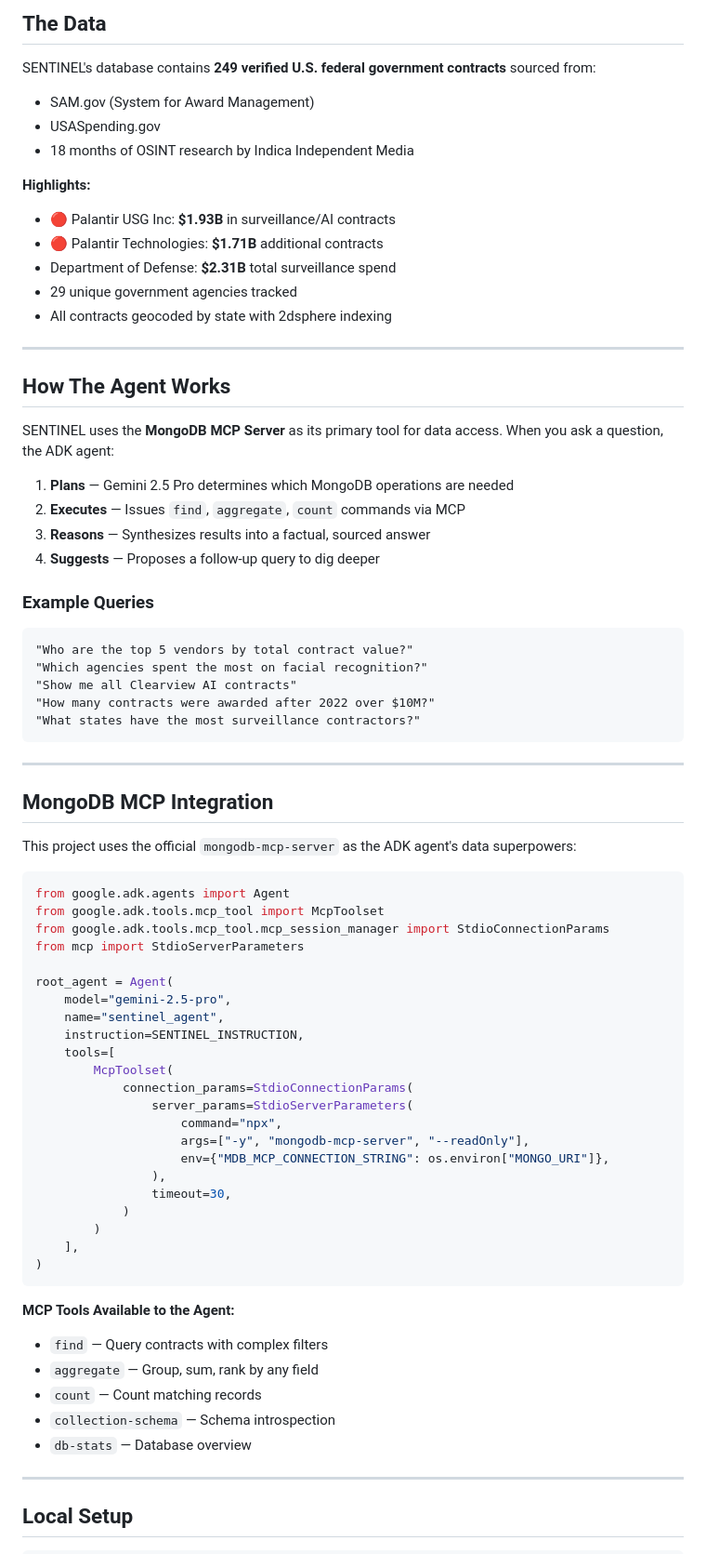
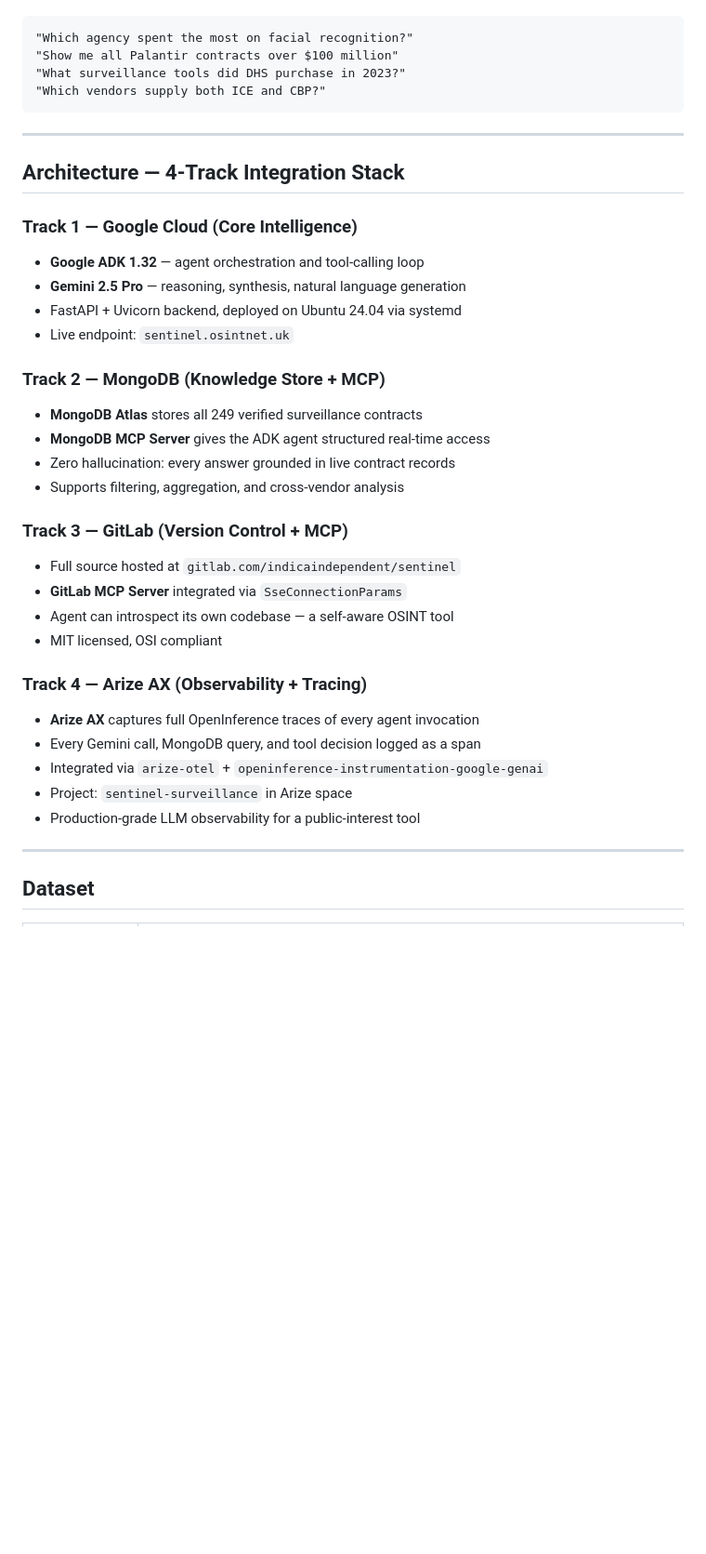
Before and after one commit to indicaindependent/sentinel, a Markdown page: README.md, the part around one of its changes. Shown at 93% size. Drawn GitHub-style; blank space fills up the shorter version.

Commit message:
feat: add Arize AX + GitLab MCP tracks, v3.0 readme — deployed 2026-05-06

````diff
--- a/README.md
+++ b/README.md
@@ -74,76 +22,39 @@ Google ADK 1.32 Runner
-## The Data
-
-SENTINEL's database contains **249 verified U.S. federal government contracts** sourced from:
-- SAM.gov (System for Award Management)
-- USASpending.gov
-- 18 months of OSINT research by Indica Independent Media
-
-**Highlights:**
-- 🔴 Palantir USG Inc: **$1.93B** in surveillance/AI contracts
-- 🔴 Palantir Technologies: **$1.71B** additional contracts
-- Department of Defense: **$2.31B** total surveillance spend
-- 29 unique government agencies tracked
-- All contracts geocoded by state with 2dsphere indexing
-
----
-
-## How The Agent Works
-
-SENTINEL uses the **MongoDB MCP Server** as its primary tool for data access. When you ask a question, the ADK agent:
-
-1. **Plans** — Gemini 2.5 Pro determines which MongoDB operations are needed
-2. **Executes** — Issues `find`, `aggregate`, `count` commands via MCP
-3. **Reasons** — Synthesizes results into a factual, sourced answer
-4. **Suggests** — Proposes a follow-up query to dig deeper
-
-### Example Queries
-```
-"Who are the top 5 vendors by total contract value?"
-"Which agencies spent the most on facial recognition?"
-"Show me all Clearview AI contracts"
-"How many contracts were awarded after 2022 over $10M?"
-"What states have the most surveillance contractors?"
+"Which agency spent the most on facial recognition?"
+"Show me all Palantir contracts over $100 million"
+"What surveillance tools did DHS purchase in 2023?"
+"Which vendors supply both ICE and CBP?"
 ```
 
 ---
 
-## MongoDB MCP Integration
+## Architecture — 4-Track Integration Stack
 
-This project uses the official `mongodb-mcp-server` as the ADK agent's data superpowers:
+### Track 1 — Google Cloud (Core Intelligence)
+- **Google ADK 1.32** — agent orchestration and tool-calling loop
+- **Gemini 2.5 Pro** — reasoning, synthesis, natural language generation
+- FastAPI + Uvicorn backend, deployed on Ubuntu 24.04 via systemd
+- Live endpoint: `sentinel.osintnet.uk`
 
-```python
-from google.adk.agents import Agent
-from google.adk.tools.mcp_tool import McpToolset
-from google.adk.tools.mcp_tool.mcp_session_manager import StdioConnectionParams
-from mcp import StdioServerParameters
+### Track 2 — MongoDB (Knowledge Store + MCP)
+- **MongoDB Atlas** stores all 249 verified surveillance contracts
+- **MongoDB MCP Server** gives the ADK agent structured real-time access
+- Zero hallucination: every answer grounded in live contract records
+- Supports filtering, aggregation, and cross-vendor analysis
 
-root_agent = Agent(
-    model="gemini-2.5-pro",
-    name="sentinel_agent",
-    instruction=SENTINEL_INSTRUCTION,
-    tools=[
-        McpToolset(
-            connection_params=StdioConnectionParams(
-                server_params=StdioServerParameters(
-                    command="npx",
-                    args=["-y", "mongodb-mcp-server", "--readOnly"],
-                    env={"MDB_MCP_CONNECTION_STRING": os.environ["MONGO_URI"]},
-                ),
-                timeout=30,
-            )
-        )
-    ],
-)
-```
+### Track 3 — GitLab (Version Control + MCP)
+- Full source hosted at `gitlab.com/indicaindependent/sentinel`
+- **GitLab MCP Server** integrated via `SseConnectionParams`
+- Agent can introspect its own codebase — a self-aware OSINT tool
+- MIT licensed, OSI compliant
 
-**MCP Tools Available to the Agent:**
-- `find` — Query contracts with complex filters
-- `aggregate` — Group, sum, rank by any field
-- `count` — Count matching records
-- `collection-schema` — Schema introspection
-- `db-stats` — Database overview
+### Track 4 — Arize AX (Observability + Tracing)
+- **Arize AX** captures full OpenInference traces of every agent invocation
+- Every Gemini call, MongoDB query, and tool decision logged as a span
+- Integrated via `arize-otel` + `openinference-instrumentation-google-genai`
+- Project: `sentinel-surveillance` in Arize space
+- Production-grade LLM observability for a public-interest tool
 
 ---
 
-## Local Setup
+## Dataset
 
````
Also changed, not shown: other parts of README.md (+67 -138 lines).
